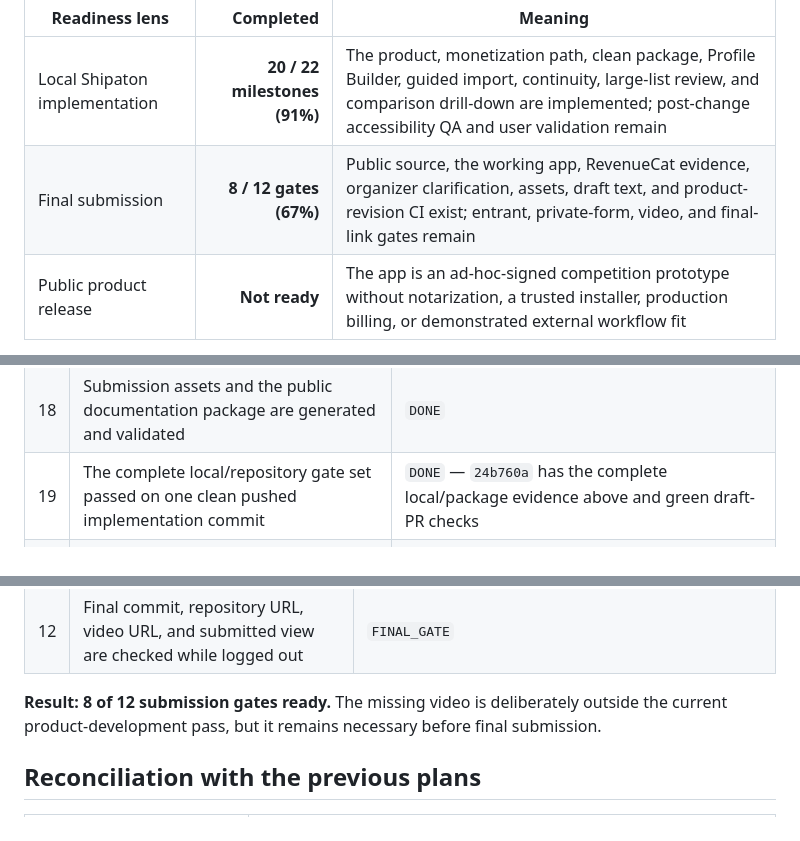
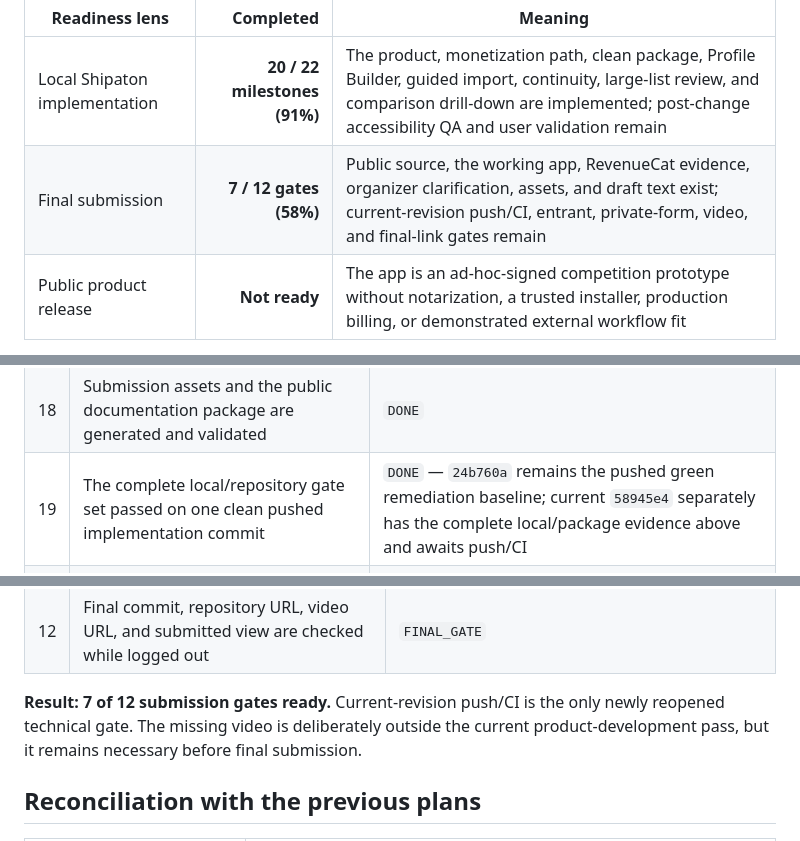
Before and after one commit to demidgost-sys/tenderverdict, a Markdown page: docs/PROJECT_STATUS.md, 3 parts joined by grey strips. Drawn GitHub-style.

```diff
--- a/docs/PROJECT_STATUS.md
+++ b/docs/PROJECT_STATUS.md
@@ -28,7 +29,7 @@ Two readiness numbers are intentionally kept separate:
 | Readiness lens | Completed | Meaning |
 |---|---:|---|
 | Local Shipaton implementation | **20 / 22 milestones (91%)** | The product, monetization path, clean package, Profile Builder, guided import, continuity, large-list review, and comparison drill-down are implemented; post-change accessibility QA and user validation remain |
-| Final submission | **8 / 12 gates (67%)** | Public source, the working app, RevenueCat evidence, organizer clarification, assets, draft text, and product-revision CI exist; entrant, private-form, video, and final-link gates remain |
+| Final submission | **7 / 12 gates (58%)** | Public source, the working app, RevenueCat evidence, organizer clarification, assets, and draft text exist; current-revision push/CI, entrant, private-form, video, and final-link gates remain |
 | Public product release | **Not ready** | The app is an ad-hoc-signed competition prototype without notarization, a trusted installer, production billing, or demonstrated external workflow fit |
 
 These percentages count the explicit equal-weight milestones below. They are not a probability of
@@ -112,7 +113,7 @@ repository `dist/` directory may still contain older output and must not be sele
 | 16 | Free review queue, verdict filters, disclosure, human next steps, and empty state are implemented | `DONE` |
 | 17 | Premium comparison, safe source links, HTML polish, and offering recovery are implemented | `DONE` |
 | 18 | Submission assets and the public documentation package are generated and validated | `DONE` |
-| 19 | The complete local/repository gate set passed on one clean pushed implementation commit | `DONE` — `24b760a` has the complete local/package evidence above and green draft-PR checks |
+| 19 | The complete local/repository gate set passed on one clean pushed implementation commit | `DONE` — `24b760a` remains the pushed green remediation baseline; current `58945e4` separately has the complete local/package evidence above and awaits push/CI |
 | 20 | VoiceOver asynchronous outcomes plus Increase Contrast, Reduce Transparency, and large-text variants | `PARTIAL` — implementation and pure checks are present; actual post-change purchase/cancel/failure announcement QA remains |
 | 21 | Three opt-in workflow sessions and two evidence-backed product changes | `OPEN` |
 | 22 | Native profile builder/editor for one to five complete profiles | `DONE` |
@@ -138,8 +139,9 @@ production API key, hosted backend, or App Store release.
 | 11 | Public captioned macOS demo under two minutes is published | `OPEN_LATER` |
 | 12 | Final commit, repository URL, video URL, and submitted view are checked while logged out | `FINAL_GATE` |
 
-**Result: 8 of 12 submission gates ready.** The missing video is deliberately outside the current
-product-development pass, but it remains necessary before final submission.
+**Result: 7 of 12 submission gates ready.** Current-revision push/CI is the only newly reopened
+technical gate. The missing video is deliberately outside the current product-development pass, but
+it remains necessary before final submission.
 
 ## Reconciliation with the previous plans
 
```
Also changed, not shown: other parts of docs/PROJECT_STATUS.md (+37 -29 lines), docs/UX_AUDIT.md (+17 -2 lines).
